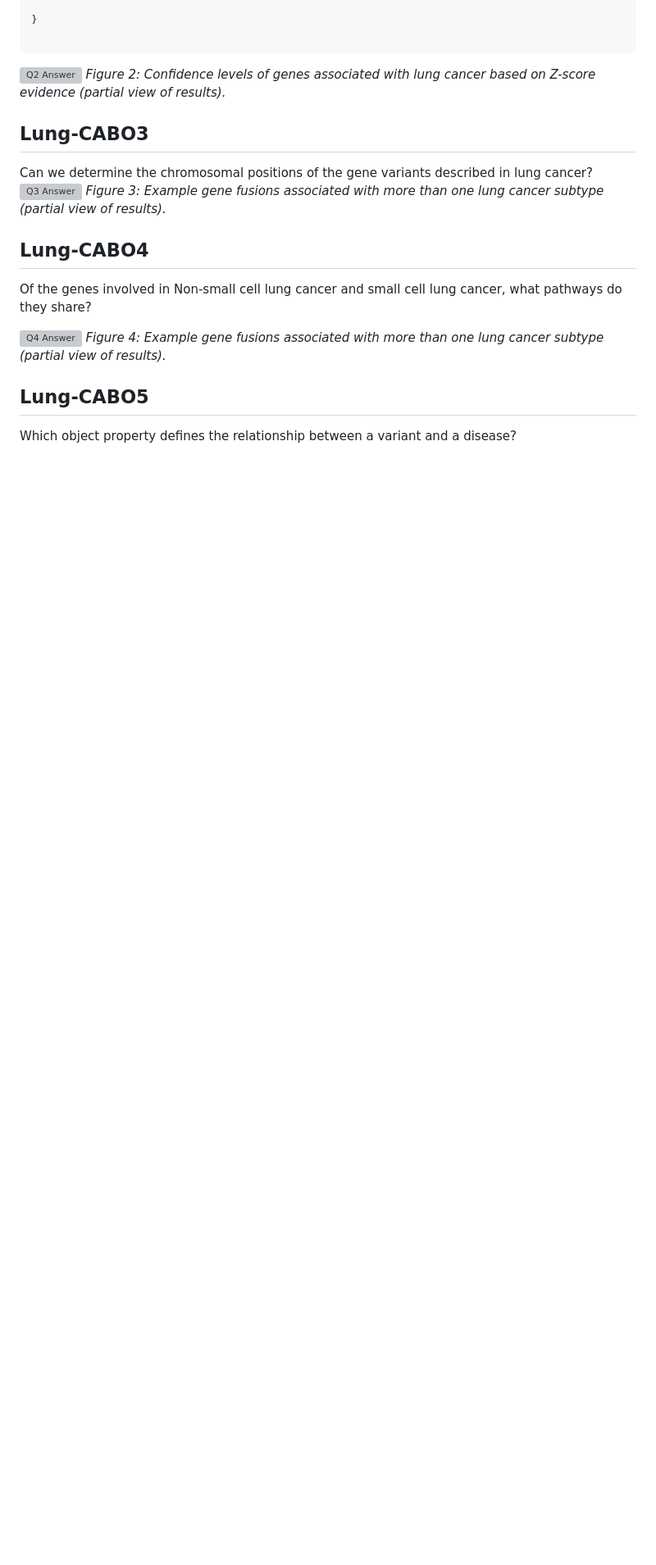
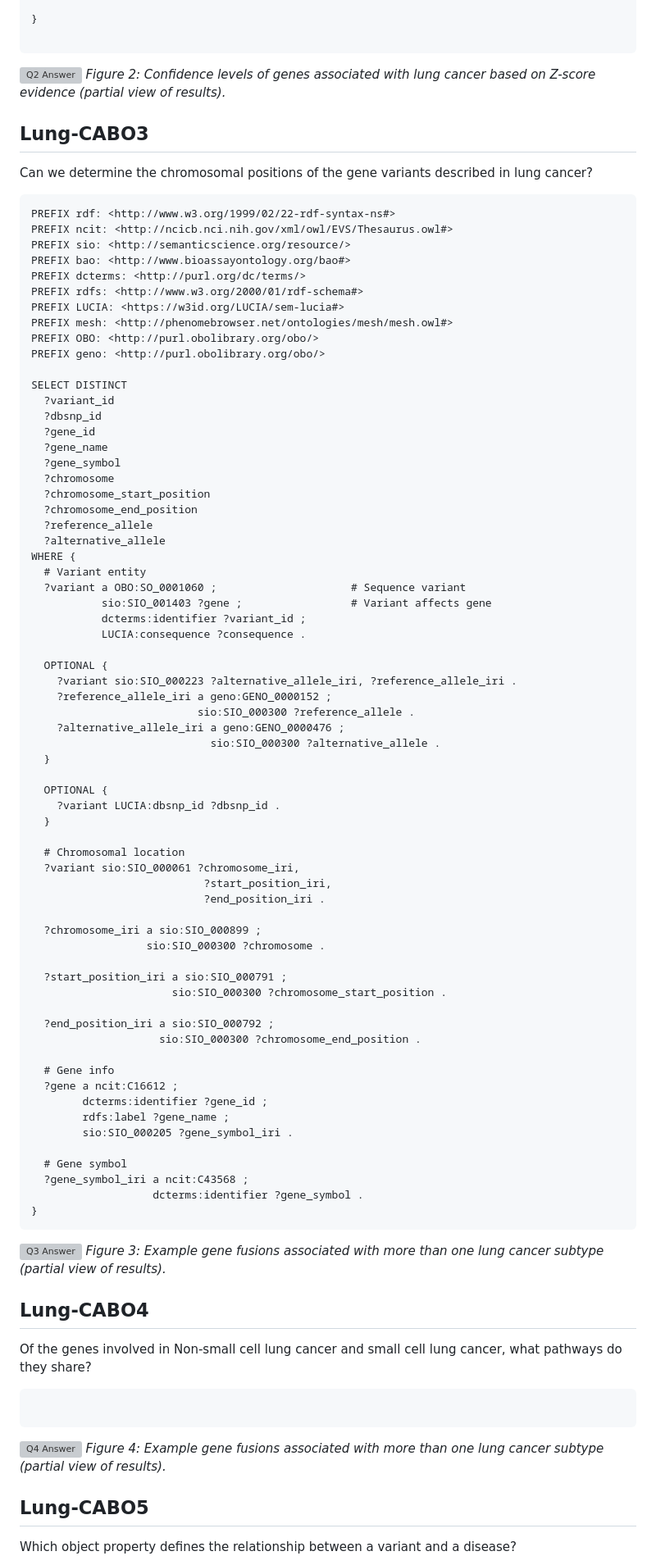
Before and after one commit to deliaamintamoreno/LungCABO-Resources, a Markdown page: queries/Lung-CABO.md, the part around one of its changes. Shown at 82% size. Rendered like a GitHub page; blank space fills up the shorter version; grey boxes are pictures that could not be loaded.

````diff
--- a/queries/Lung-CABO.md
+++ b/queries/Lung-CABO.md
@@ -103,11 +103,79 @@ WHERE {
 *Figure 2: Confidence levels of genes associated with lung cancer based on Z-score evidence (partial view of results).*
 ## Lung-CABO3
 Can we determine the chromosomal positions of the gene variants described in lung cancer?
+```Sparql
+PREFIX rdf: <http://www.w3.org/1999/02/22-rdf-syntax-ns#>
+PREFIX ncit: <http://ncicb.nci.nih.gov/xml/owl/EVS/Thesaurus.owl#>
+PREFIX sio: <http://semanticscience.org/resource/>
+PREFIX bao: <http://www.bioassayontology.org/bao#>
+PREFIX dcterms: <http://purl.org/dc/terms/>
+PREFIX rdfs: <http://www.w3.org/2000/01/rdf-schema#>
+PREFIX LUCIA: <https://w3id.org/LUCIA/sem-lucia#>
+PREFIX mesh: <http://phenomebrowser.net/ontologies/mesh/mesh.owl#>
+PREFIX OBO: <http://purl.obolibrary.org/obo/>
+PREFIX geno: <http://purl.obolibrary.org/obo/>
+
+SELECT DISTINCT
+  ?variant_id
+  ?dbsnp_id
+  ?gene_id
+  ?gene_name
+  ?gene_symbol
+  ?chromosome
+  ?chromosome_start_position
+  ?chromosome_end_position
+  ?reference_allele
+  ?alternative_allele
+WHERE {
+  # Variant entity
+  ?variant a OBO:SO_0001060 ;                     # Sequence variant
+           sio:SIO_001403 ?gene ;                 # Variant affects gene
+           dcterms:identifier ?variant_id ;
+           LUCIA:consequence ?consequence .
+
+  OPTIONAL {
+    ?variant sio:SIO_000223 ?alternative_allele_iri, ?reference_allele_iri .
+    ?reference_allele_iri a geno:GENO_0000152 ;
+                          sio:SIO_000300 ?reference_allele .
+    ?alternative_allele_iri a geno:GENO_0000476 ;
+                            sio:SIO_000300 ?alternative_allele .
+  }
+
+  OPTIONAL {
+    ?variant LUCIA:dbsnp_id ?dbsnp_id .
+  }
+
+  # Chromosomal location
+  ?variant sio:SIO_000061 ?chromosome_iri,
+                           ?start_position_iri,
+                           ?end_position_iri .
+
+  ?chromosome_iri a sio:SIO_000899 ;
+                  sio:SIO_000300 ?chromosome .
+
+  ?start_position_iri a sio:SIO_000791 ;
+                      sio:SIO_000300 ?chromosome_start_position .
+
+  ?end_position_iri a sio:SIO_000792 ;
+                    sio:SIO_000300 ?chromosome_end_position .
+
+  # Gene info
+  ?gene a ncit:C16612 ;
+        dcterms:identifier ?gene_id ;
+        rdfs:label ?gene_name ;
+        sio:SIO_000205 ?gene_symbol_iri .
+
+  # Gene symbol
+  ?gene_symbol_iri a ncit:C43568 ;
+                   dcterms:identifier ?gene_symbol .
+}
+```
 ![Q3 Answer](../results/Q3_Answer.png)
 *Figure 3: Example gene fusions associated with more than one lung cancer subtype (partial view of results).*
 ## Lung-CABO4
 Of the genes involved in Non-small cell lung cancer and small cell lung cancer, what pathways do they share?
-
+```Sparql
+```
 ![Q4 Answer](../results/Q4_Answer.png)
 *Figure 4: Example gene fusions associated with more than one lung cancer subtype (partial view of results).*
 ## Lung-CABO5
````
Also changed, not shown: other parts of queries/Lung-CABO.md (+18 -8 lines).
